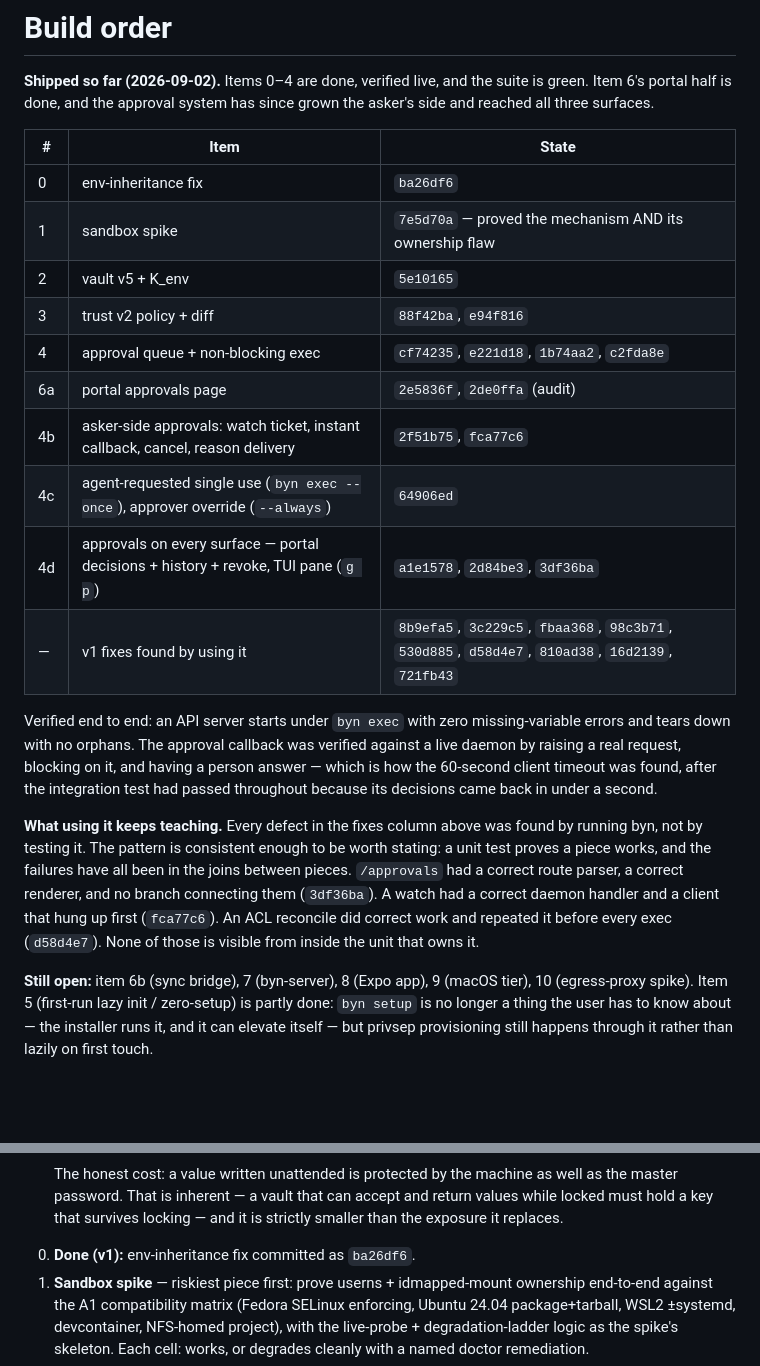
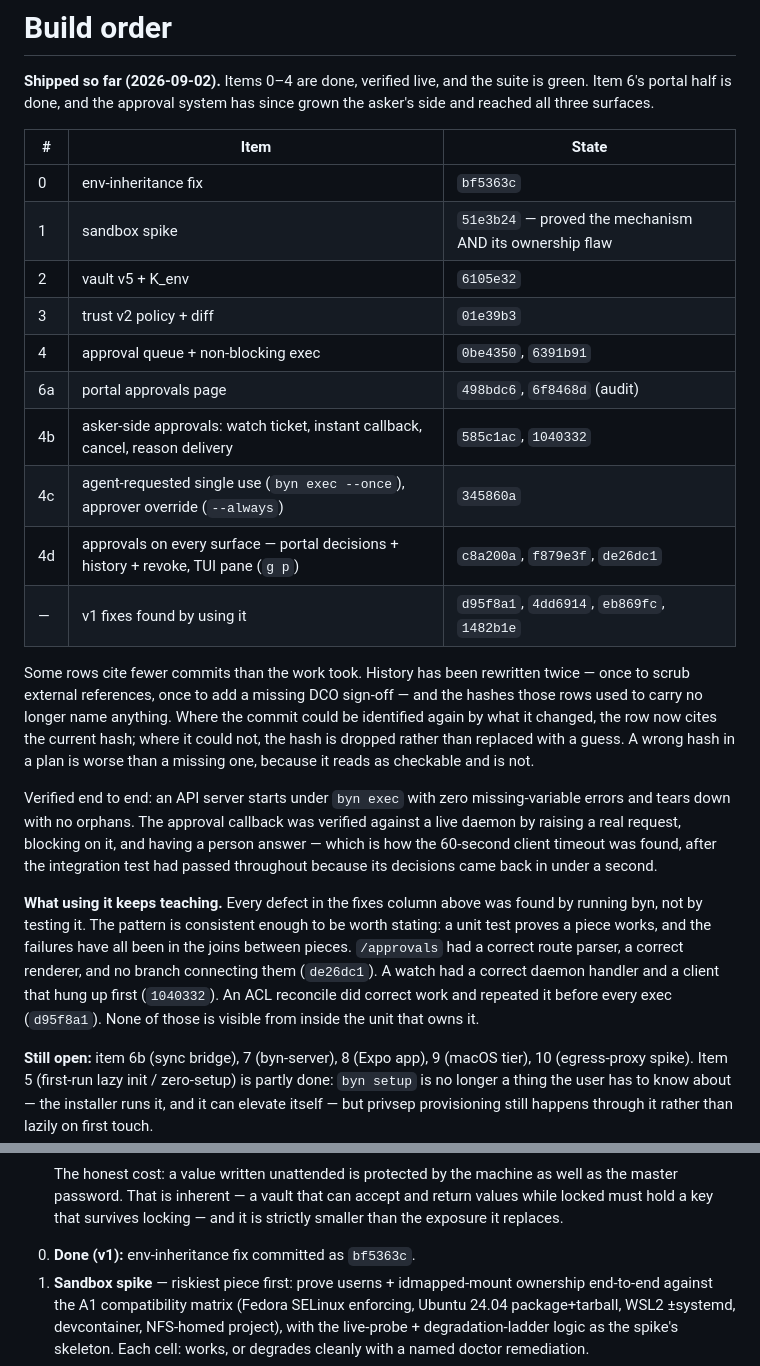
Before and after one commit to sandeepbaynes/byn, a Markdown page: docs/design/byn-v2-plan.md, 2 parts joined by grey strips. Drawn GitHub-style; blank space fills up the shorter version.

Commit message:
Point the plan's commit references at commits that exist
The rebase that added the missing DCO sign-off rewrote seventeen commits, and
ten hash references in the v2 plan went with them. Fixing those surfaced sixteen
more that had been dead since the earlier history scrub and were never noticed —
a plan citing hashes that resolve to nothing, which reads as checkable and is not.

Ten were remapped by subject across the rebase. Eight more were recovered by
finding what they changed: the env-inheritance fix, the sandbox spike, vault v5,
the trust-by-policy commit, the approval queue and its wait flag, and the portal
approvals page with its audit follow-up all exist under new hashes and are named
again.

Eight could not be identified — mostly the unlabelled "v1 fixes found by using
it" row, which describes no commit in particular. Those hashes are dropped rather
than replaced with plausible-looking ones, and the table now says why. Guessing
would have produced a document that looks more correct than it is, which is the
failure this whole change is fixing.

Every hash in the plan now resolves. Checked, not assumed.

Claude-Session: https://claude.ai/code/session_0175ASFU7DDAm5xnie96Akrb
Signed-off-by: Sandeep Baynes <sandeep.baynes@gmail.com>

```diff
--- a/docs/design/byn-v2-plan.md
+++ b/docs/design/byn-v2-plan.md
@@ -177,16 +177,24 @@ grown the asker's side and reached all three surfaces.
 
 | # | Item | State |
 |---|---|---|
-| 0 | env-inheritance fix | `ba26df6` |
-| 1 | sandbox spike | `7e5d70a` — proved the mechanism AND its ownership flaw |
-| 2 | vault v5 + K_env | `5e10165` |
-| 3 | trust v2 policy + diff | `88f42ba`, `e94f816` |
-| 4 | approval queue + non-blocking exec | `cf74235`, `e221d18`, `1b74aa2`, `c2fda8e` |
-| 6a | portal approvals page | `2e5836f`, `2de0ffa` (audit) |
-| 4b | asker-side approvals: watch ticket, instant callback, cancel, reason delivery | `2f51b75`, `fca77c6` |
-| 4c | agent-requested single use (`byn exec --once`), approver override (`--always`) | `64906ed` |
-| 4d | approvals on every surface — portal decisions + history + revoke, TUI pane (`g p`) | `a1e1578`, `2d84be3`, `3df36ba` |
-| — | v1 fixes found by using it | `8b9efa5`, `3c229c5`, `fbaa368`, `98c3b71`, `530d885`, `d58d4e7`, `810ad38`, `16d2139`, `721fb43` |
+| 0 | env-inheritance fix | `bf5363c` |
+| 1 | sandbox spike | `51e3b24` — proved the mechanism AND its ownership flaw |
+| 2 | vault v5 + K_env | `6105e32` |
+| 3 | trust v2 policy + diff | `01e39b3` |
+| 4 | approval queue + non-blocking exec | `0be4350`, `6391b91` |
+| 6a | portal approvals page | `498bdc6`, `6f8468d` (audit) |
+| 4b | asker-side approvals: watch ticket, instant callback, cancel, reason delivery | `585c1ac`, `1040332` |
+| 4c | agent-requested single use (`byn exec --once`), approver override (`--always`) | `345860a` |
+| 4d | approvals on every surface — portal decisions + history + revoke, TUI pane (`g p`) | `c8a200a`, `f879e3f`, `de26dc1` |
+| — | v1 fixes found by using it | `d95f8a1`, `4dd6914`, `eb869fc`, `1482b1e` |
+
+Some rows cite fewer commits than the work took. History has been rewritten
+twice — once to scrub external references, once to add a missing DCO sign-off —
+and the hashes those rows used to carry no longer name anything. Where the
+commit could be identified again by what it changed, the row now cites the
+current hash; where it could not, the hash is dropped rather than replaced with a
+guess. A wrong hash in a plan is worse than a missing one, because it reads as
+checkable and is not.
 
 Verified end to end: an API server starts under `byn exec` with zero
 missing-variable errors and tears down with no orphans. The approval callback was
@@ -199,9 +207,9 @@ in under a second.
 found by running byn, not by testing it. The pattern is consistent enough to be
 worth stating: a unit test proves a piece works, and the failures have all been
 in the joins between pieces. `/approvals` had a correct route parser, a correct
-renderer, and no branch connecting them (`3df36ba`). A watch had a correct daemon
-handler and a client that hung up first (`fca77c6`). An ACL reconcile did correct
-work and repeated it before every exec (`d58d4e7`). None of those is visible from
+renderer, and no branch connecting them (`de26dc1`). A watch had a correct daemon
+handler and a client that hung up first (`1040332`). An ACL reconcile did correct
+work and repeated it before every exec (`d95f8a1`). None of those is visible from
 inside the unit that owns it.
 
 **Still open:** item 6b (sync bridge), 7 (byn-server), 8 (Expo app), 9 (macOS
@@ -264,7 +272,7 @@ One deferred decision worth revisiting:
   return values while locked must hold a key that survives locking — and it is
   strictly smaller than the exposure it replaces.
 
-0. **Done (v1):** env-inheritance fix committed as `ba26df6`.
+0. **Done (v1):** env-inheritance fix committed as `bf5363c`.
 1. **Sandbox spike** — riskiest piece first: prove userns + idmapped-mount ownership end-to-end against the A1 compatibility matrix (Fedora SELinux enforcing, Ubuntu 24.04 package+tarball, WSL2 ±systemd, devcontainer, NFS-homed project), with the live-probe + degradation-ladder logic as the spike's skeleton. Each cell: works, or degrades cleanly with a named doctor remediation.
 2. Vault v5 + K_env layer (+ lamport/origin columns).
 3. Trust v2 policy model + diff engine.
```
